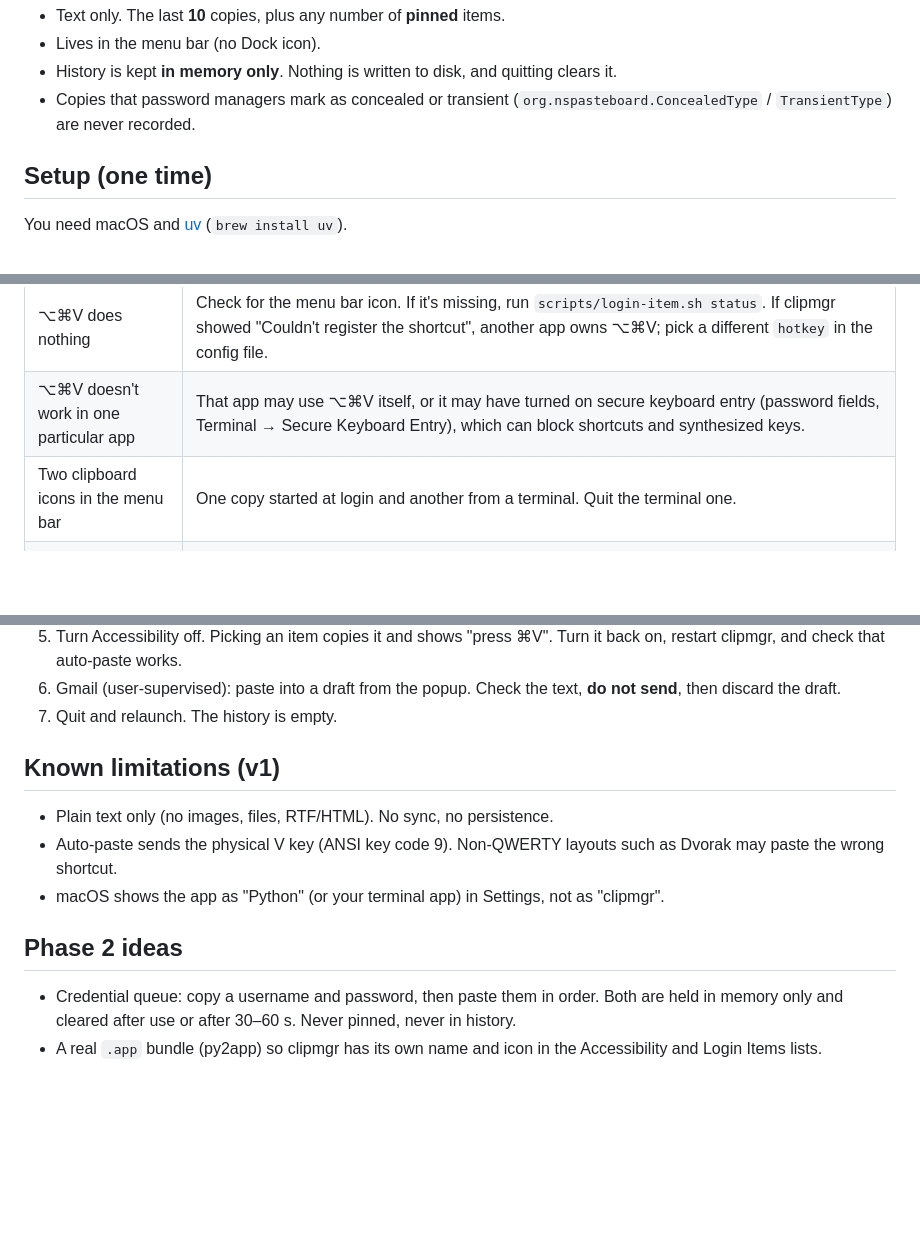
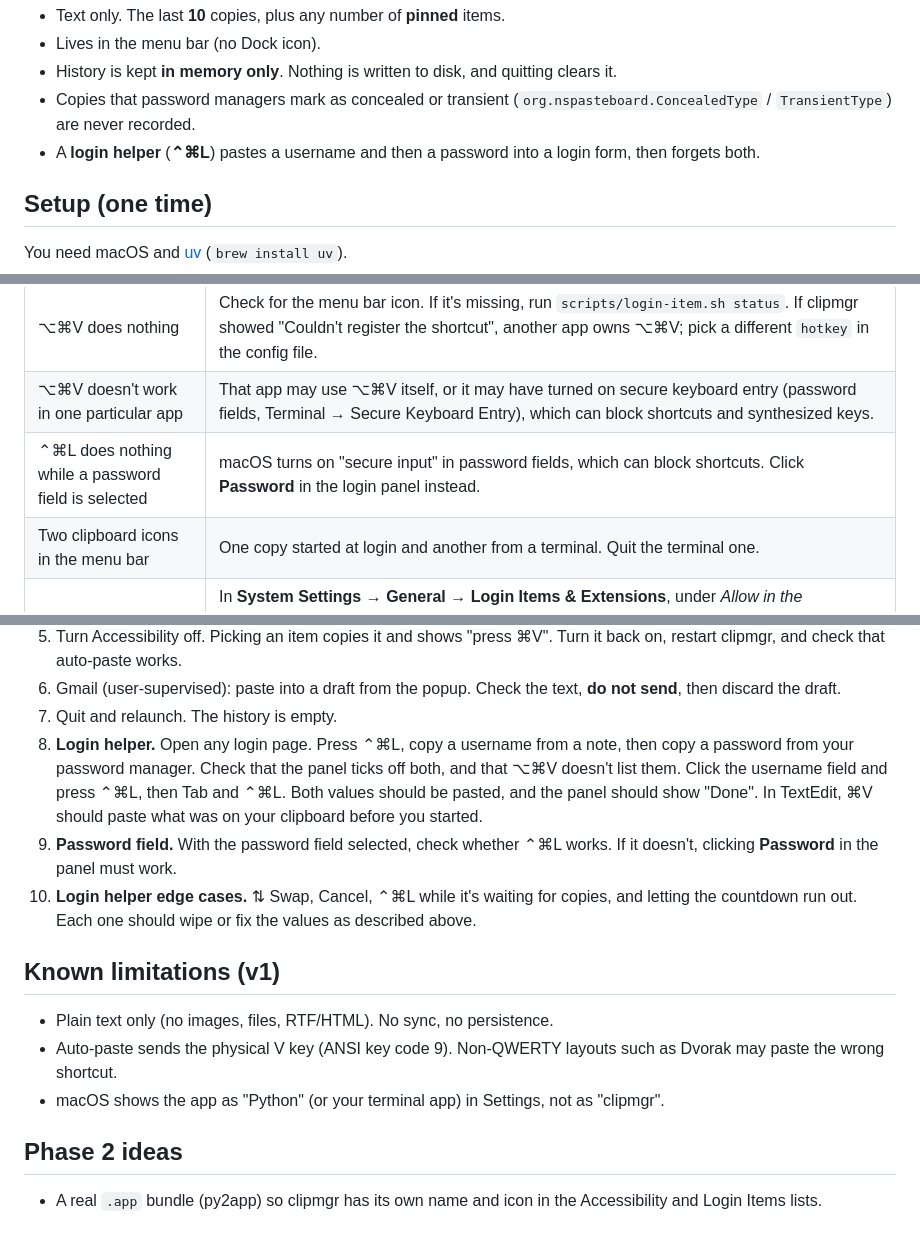
Before and after one commit to pransil/clipboard-tool, a Markdown page: README.md, 3 parts joined by grey strips. Drawn GitHub-style; blank space fills up the shorter version.

```diff
--- a/README.md
+++ b/README.md
@@ -15,6 +15,8 @@ need something you copied earlier, press **⌥⌘V** in any app and pick it from
 - History is kept **in memory only**. Nothing is written to disk, and quitting clears it.
 - Copies that password managers mark as concealed or transient
   (`org.nspasteboard.ConcealedType` / `TransientType`) are never recorded.
+- A **login helper** (**⌃⌘L**) pastes a username and then a password into a login form,
+  then forgets both.
 
 ## Setup (one time)
 
@@ -129,6 +174,7 @@ settings only, never clipboard contents. Run `scripts/login-item.sh restart` aft
 | Auto-paste stopped after `brew upgrade` | Homebrew installed a new Python build, and macOS treats it as a new app. In Accessibility, remove the old **Python** entry (−), then `scripts/login-item.sh restart` and allow it again. |
 | ⌥⌘V does nothing | Check for the menu bar icon. If it's missing, run `scripts/login-item.sh status`. If clipmgr showed "Couldn't register the shortcut", another app owns ⌥⌘V; pick a different `hotkey` in the config file. |
 | ⌥⌘V doesn't work in one particular app | That app may use ⌥⌘V itself, or it may have turned on secure keyboard entry (password fields, Terminal → Secure Keyboard Entry), which can block shortcuts and synthesized keys. |
+| ⌃⌘L does nothing while a password field is selected | macOS turns on "secure input" in password fields, which can block shortcuts. Click **Password** in the login panel instead. |
 | Two clipboard icons in the menu bar | One copy started at login and another from a terminal. Quit the terminal one. |
 | Not starting at login | In **System Settings → General → Login Items & Extensions**, under *Allow in the Background*, make sure the Python entry (it may be listed as `python3.14`) is on. Then run `scripts/login-item.sh install` again. If you moved the project folder, reinstall too. |
 | Logs | `~/Library/Logs/clipmgr.log` (start/stop and errors only, never clipboard contents) |
@@ -164,6 +210,15 @@ uv run pytest
 6. Gmail (user-supervised): paste into a draft from the popup. Check the text, **do not send**,
    then discard the draft.
 7. Quit and relaunch. The history is empty.
+8. **Login helper.** Open any login page. Press ⌃⌘L, copy a username from a note, then copy a
+   password from your password manager. Check that the panel ticks off both, and that ⌥⌘V
+   doesn't list them. Click the username field and press ⌃⌘L, then Tab and ⌃⌘L. Both values
+   should be pasted, and the panel should show "Done". In TextEdit, ⌘V should paste what was
+   on your clipboard before you started.
+9. **Password field.** With the password field selected, check whether ⌃⌘L works. If it
+   doesn't, clicking **Password** in the panel must work.
+10. **Login helper edge cases.** ⇅ Swap, Cancel, ⌃⌘L while it's waiting for copies, and
+    letting the countdown run out. Each one should wipe or fix the values as described above.
 
 ## Known limitations (v1)
 
@@ -174,7 +229,5 @@ uv run pytest
 
 ## Phase 2 ideas
 
-- Credential queue: copy a username and password, then paste them in order. Both are held
-  in memory only and cleared after use or after 30–60 s. Never pinned, never in history.
 - A real `.app` bundle (py2app) so clipmgr has its own name and icon in the Accessibility and
   Login Items lists.
```
Also changed, not shown: other parts of README.md (+50 -7 lines), docs/login-dark.png (added), docs/login-light.png (added), 11 other files.
